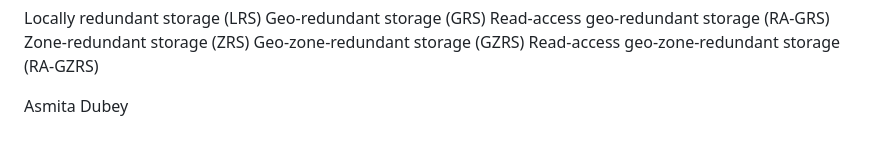
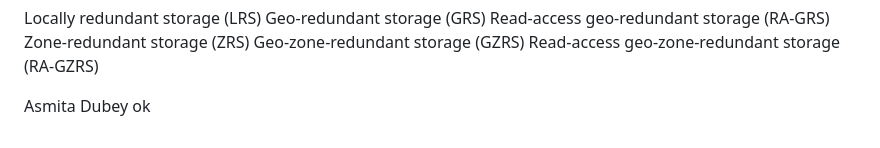
Before and after one commit to Sitraka17/Learning-Data-Science, a Markdown page: Courses/Microsoft/2know.md, the part around the change. Drawn GitHub-style.

```diff
--- a/Courses/Microsoft/2know.md
+++ b/Courses/Microsoft/2know.md
@@ -50,3 +50,4 @@ Geo-zone-redundant storage (GZRS)
 Read-access geo-zone-redundant storage (RA-GZRS)
 
 Asmita Dubey
+ok
```
